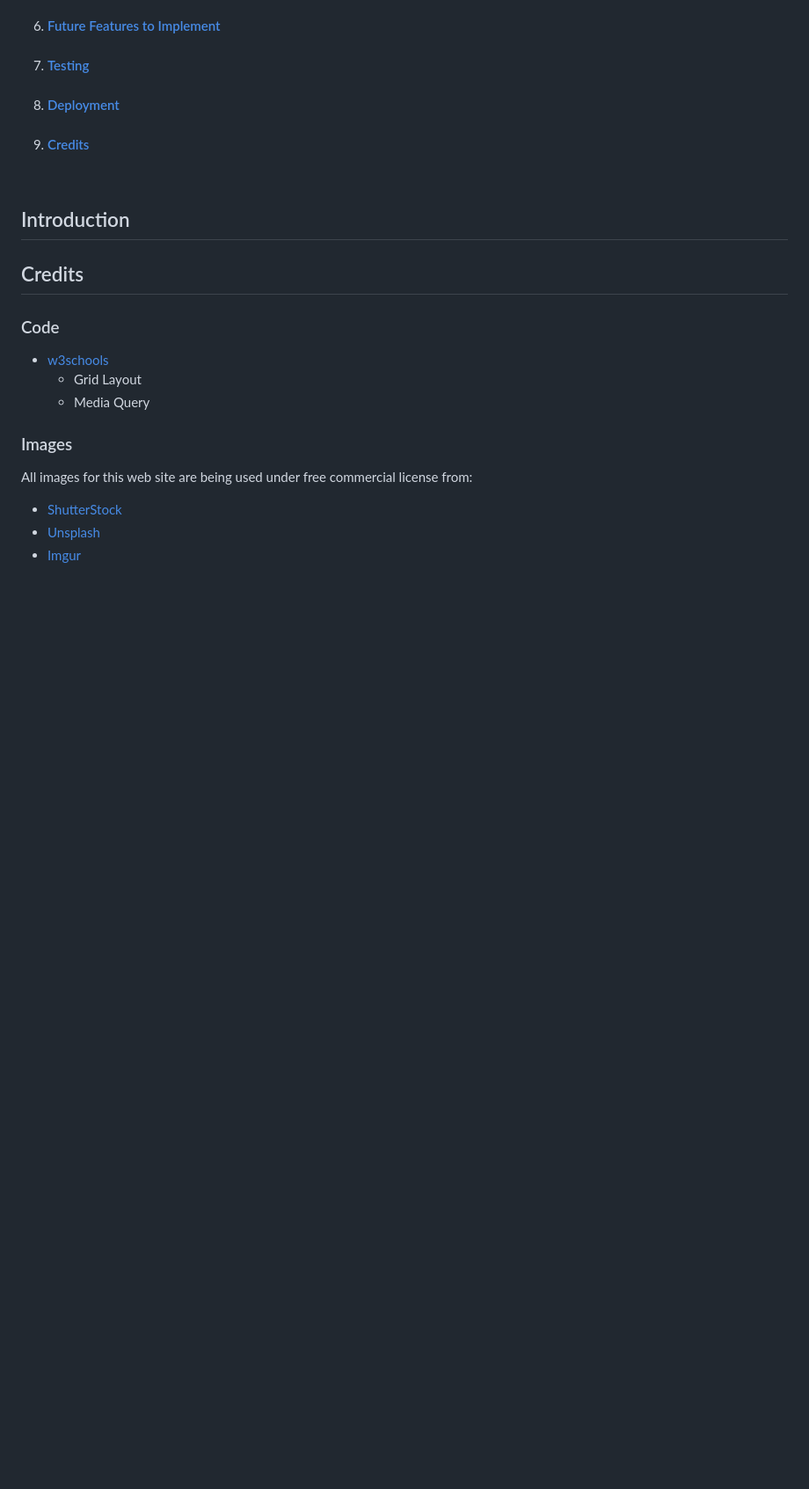
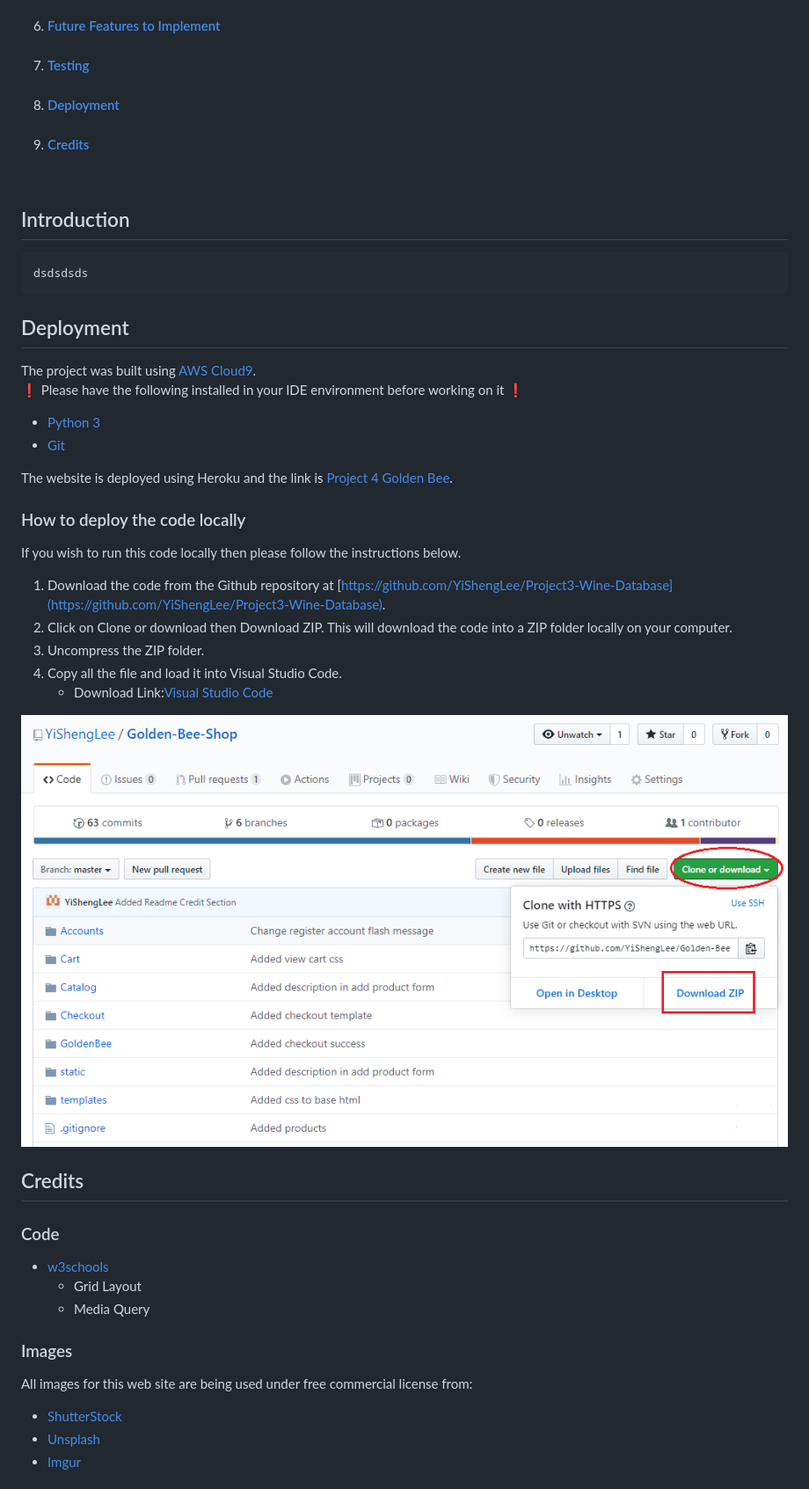
Before and after one commit to YiShengLee/Golden-Bee-Shop, a Markdown page: README.md, the part around the change. Shown: that part at 88% size. Drawn GitHub-style; pictures changed too: static/images/GitHub_clone.png (added); blank space fills up the shorter version.

Commit message:
Added deploy locally readme

````diff
--- a/README.md
+++ b/README.md
@@ -13,6 +13,32 @@
 <br>
 
 ## Introduction <a name="introduction"></a>
+
+
+
+
+```Test
+dsdsdsds
+```
+
+## Deployment <a name="deployment"></a>
+The project was built using [AWS Cloud9](https://aws.amazon.com/cloud9/). <br>
+:heavy_exclamation_mark: Please have the following installed in your IDE environment before working on it :heavy_exclamation_mark:
+- [Python 3](https://docs.python.org/3/installing/index.html)
+- [Git](https://git-scm.com/downloads)
+
+The website is deployed using Heroku and the link is [Project 4 Golden Bee](https://golden-bee-honey.herokuapp.com/).
+
+
+### How to deploy the code locally
+If you wish to run this code locally then please follow the instructions below.
+1.	Download the code from the Github repository at [https://github.com/YiShengLee/Project3-Wine-Database](https://github.com/YiShengLee/Project3-Wine-Database).
+2.	Click on Clone or download then Download ZIP. This will download the code into a ZIP folder locally on your computer.
+3.	Uncompress the ZIP folder.
+4.	Copy all the file and load it into Visual Studio Code.
+    - Download Link:[Visual Studio Code](https://code.visualstudio.com/)
+
+![Github Clone Image](https://github.com/YiShengLee/Golden-Bee-Shop/raw/master/static/images/GitHub_clone.png)
 
 
 ## Credits <a name="credits"></a>
````
